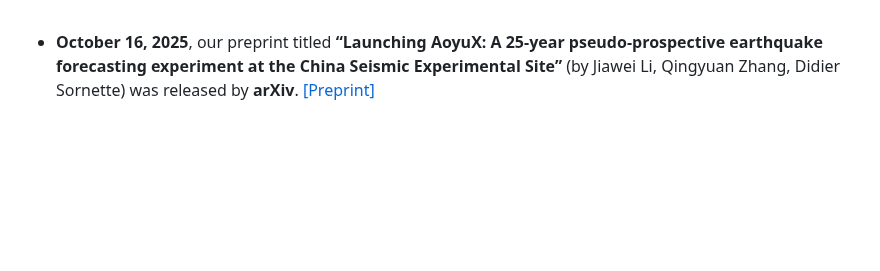
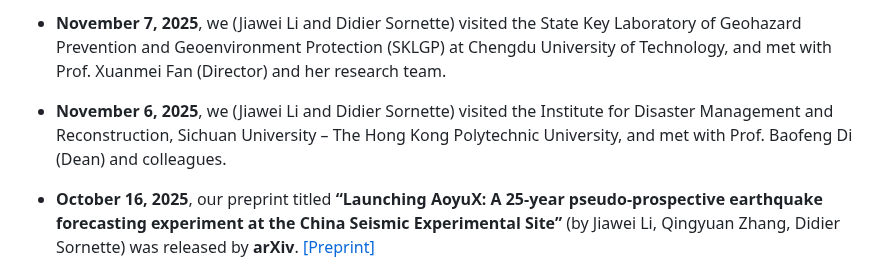
Before and after one commit to lijiawei098/lijiawei098.github.io, a Markdown page: contents/news.md, the part around the change. Rendered like a GitHub page; blank space fills up the shorter version.

```diff
--- a/contents/news.md
+++ b/contents/news.md
@@ -1,3 +1,7 @@
+- <strong>November 7, 2025</strong>, we (Jiawei Li and Didier Sornette) visited the State Key Laboratory of Geohazard Prevention and Geoenvironment Protection (SKLGP) at Chengdu University of Technology, and met with Prof. Xuanmei Fan (Director) and her research team.
+
+- <strong>November 6, 2025</strong>, we (Jiawei Li and Didier Sornette) visited the Institute for Disaster Management and Reconstruction, Sichuan University – The Hong Kong Polytechnic University, and met with Prof. Baofeng Di (Dean) and colleagues.
+
 - <strong>October 16, 2025</strong>, our preprint titled <strong>“Launching AoyuX: A 25-year pseudo-prospective earthquake forecasting experiment at the China Seismic Experimental Site”</strong> (by Jiawei Li, Qingyuan Zhang, Didier Sornette) was released by <strong>arXiv</strong>. <a href="https://doi.org/10.48550/arXiv.2510.14407" target="_blank">[Preprint]</a>
 
 - <strong>October 4, 2025</strong>, we released the latest <strong>AoyuX Earthquake Forecasting Reports for the China Seismic Experimental Site (CSES)</strong>, including <strong>the October Monthly Report</strong> (<a href="/contents/AoyuX/1_Monthly/AoyuX地震预测报告_2025年10月_中文_高清.pdf" target="_blank">2025年10月</a> | <a href="/contents/AoyuX/1_Monthly/AoyuXReport_October2025_English_HighRes.pdf" target="_blank">October 2025</a> | <a href="https://pan.baidu.com/s/1Lz2FBb7RJEnoZA8xjcayLw?pwd=cmyw" target="_blank">[Data]</a>); and <strong>the Fourth Quarterly Report (Winter 2025)</strong> (<a href="/contents/AoyuX/2_Quarterly/AoyuX地震预测报告_2025年4季度_中文_高清.pdf" target="_blank">2025年4季度</a> | <a href="/contents/AoyuX/2_Quarterly/AoyuXReport_ForthQuarter2025_English_HighRes.pdf" target="_blank">4th quarter 2025</a> | <a href="https://pan.baidu.com/s/1UdWMhP8I9DVurA_OZNee6Q?pwd=5e78" target="_blank">[Data]</a>).
```
